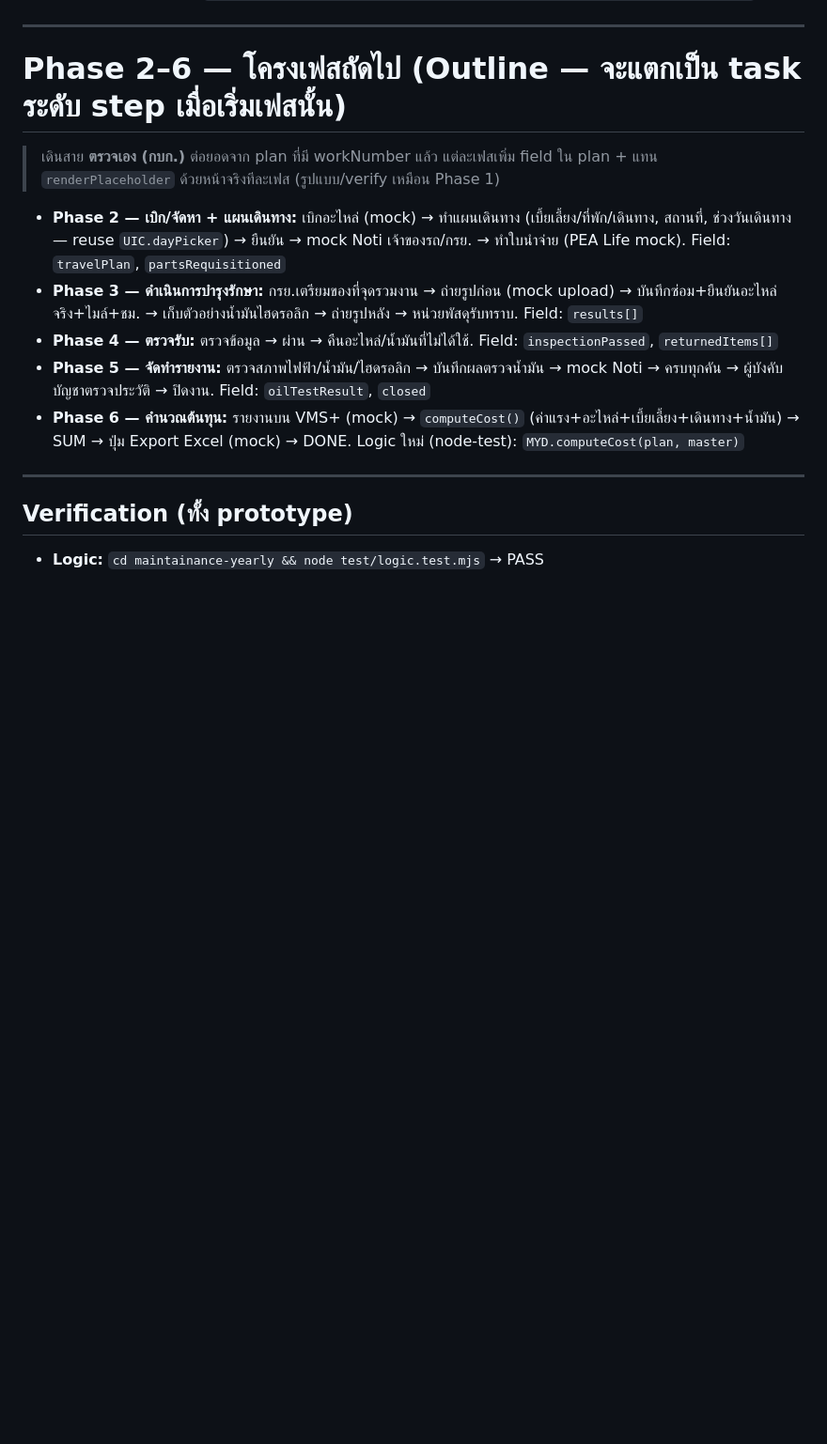
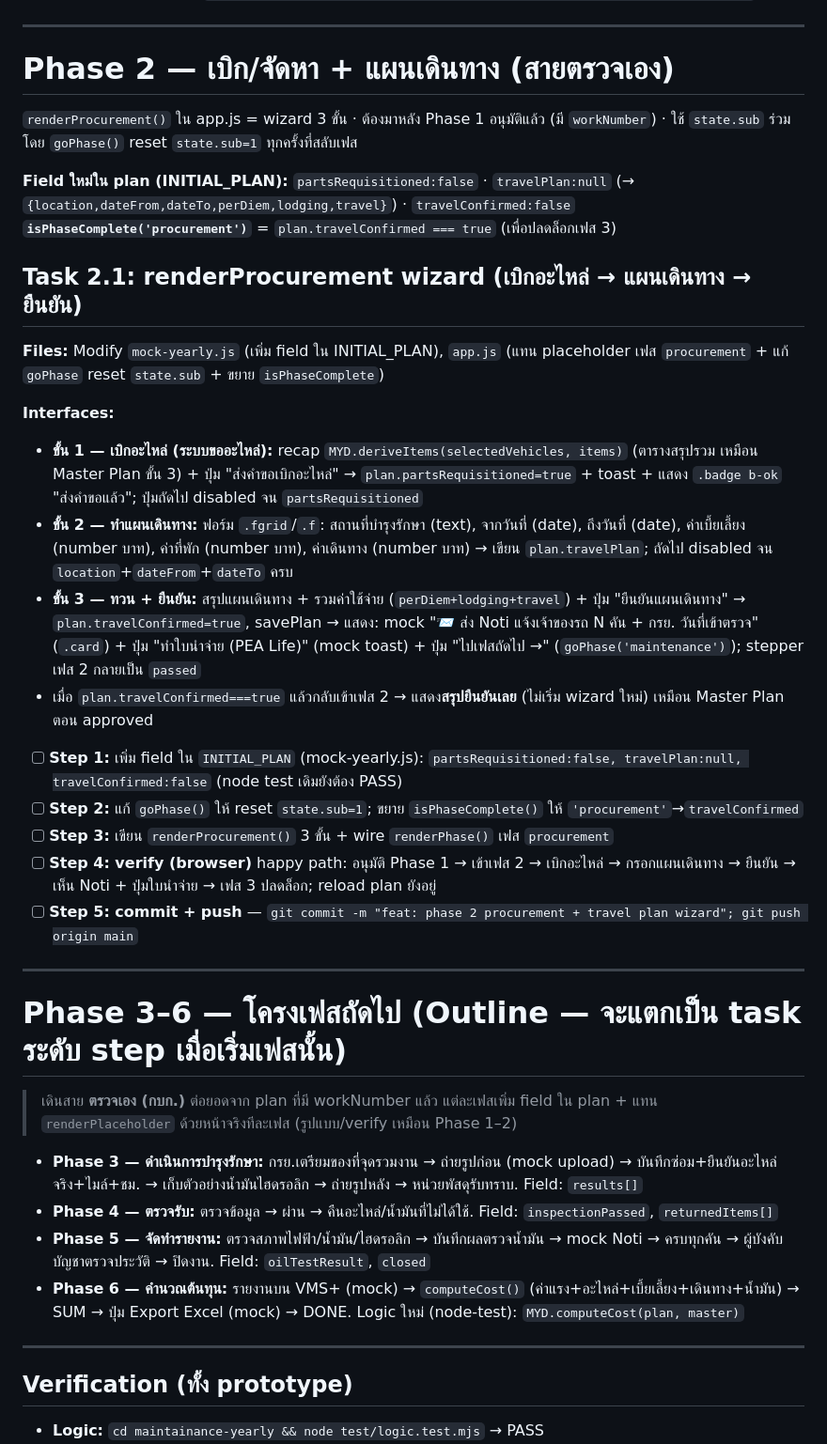
Before and after one commit to anugmail/maintainance-yearly, a Markdown page: plan.md, the part around the change. Shown at 94% size. Drawn GitHub-style; blank space fills up the shorter version.

```diff
--- a/plan.md
+++ b/plan.md
@@ -316,11 +316,34 @@ SEED_ITEMS: [
 
 ---
 
-# Phase 2–6 — โครงเฟสถัดไป (Outline — จะแตกเป็น task ระดับ step เมื่อเริ่มเฟสนั้น)
+# Phase 2 — เบิก/จัดหา + แผนเดินทาง (สายตรวจเอง)
 
-> เดินสาย **ตรวจเอง (กบก.)** ต่อยอดจาก plan ที่มี workNumber แล้ว แต่ละเฟสเพิ่ม field ใน plan + แทน `renderPlaceholder` ด้วยหน้าจริงทีละเฟส (รูปแบบ/verify เหมือน Phase 1)
+`renderProcurement()` ใน app.js = wizard 3 ขั้น · ต้องมาหลัง Phase 1 อนุมัติแล้ว (มี `workNumber`) · ใช้ `state.sub` ร่วม โดย `goPhase()` reset `state.sub=1` ทุกครั้งที่สลับเฟส
 
-- **Phase 2 — เบิก/จัดหา + แผนเดินทาง:** เบิกอะไหล่ (mock) → ทำแผนเดินทาง (เบี้ยเลี้ยง/ที่พัก/เดินทาง, สถานที่, ช่วงวันเดินทาง — reuse `UIC.dayPicker`) → ยืนยัน → mock Noti เจ้าของรถ/กรย. → ทำใบนำจ่าย (PEA Life mock). Field: `travelPlan`, `partsRequisitioned`
+**Field ใหม่ใน plan (INITIAL_PLAN):** `partsRequisitioned:false` · `travelPlan:null` (→ `{location,dateFrom,dateTo,perDiem,lodging,travel}`) · `travelConfirmed:false`
+**`isPhaseComplete('procurement')`** = `plan.travelConfirmed === true` (เพื่อปลดล็อกเฟส 3)
+
+## Task 2.1: renderProcurement wizard (เบิกอะไหล่ → แผนเดินทาง → ยืนยัน)
+
+**Files:** Modify `mock-yearly.js` (เพิ่ม field ใน INITIAL_PLAN), `app.js` (แทน placeholder เฟส `procurement` + แก้ `goPhase` reset `state.sub` + ขยาย `isPhaseComplete`)
+
+**Interfaces:**
+- **ขั้น 1 — เบิกอะไหล่ (ระบบขออะไหล่):** recap `MYD.deriveItems(selectedVehicles, items)` (ตารางสรุปรวม เหมือน Master Plan ขั้น 3) + ปุ่ม "ส่งคำขอเบิกอะไหล่" → `plan.partsRequisitioned=true` + toast + แสดง `.badge b-ok` "ส่งคำขอแล้ว"; ปุ่มถัดไป disabled จน `partsRequisitioned`
+- **ขั้น 2 — ทำแผนเดินทาง:** ฟอร์ม `.fgrid`/`.f`: สถานที่บำรุงรักษา (text), จากวันที่ (date), ถึงวันที่ (date), ค่าเบี้ยเลี้ยง (number บาท), ค่าที่พัก (number บาท), ค่าเดินทาง (number บาท) → เขียน `plan.travelPlan`; ถัดไป disabled จน `location`+`dateFrom`+`dateTo` ครบ
+- **ขั้น 3 — ทวน + ยืนยัน:** สรุปแผนเดินทาง + รวมค่าใช้จ่าย (`perDiem+lodging+travel`) + ปุ่ม "ยืนยันแผนเดินทาง" → `plan.travelConfirmed=true`, savePlan → แสดง: mock "📨 ส่ง Noti แจ้งเจ้าของรถ N คัน + กรย. วันที่เข้าตรวจ" (`.card`) + ปุ่ม "ทำใบนำจ่าย (PEA Life)" (mock toast) + ปุ่ม "ไปเฟสถัดไป →" (`goPhase('maintenance')`); stepper เฟส 2 กลายเป็น `passed`
+- เมื่อ `plan.travelConfirmed===true` แล้วกลับเข้าเฟส 2 → แสดง**สรุปยืนยันเลย** (ไม่เริ่ม wizard ใหม่) เหมือน Master Plan ตอน approved
+
+- [ ] **Step 1:** เพิ่ม field ใน `INITIAL_PLAN` (mock-yearly.js): `partsRequisitioned:false, travelPlan:null, travelConfirmed:false` (node test เดิมยังต้อง PASS)
+- [ ] **Step 2:** แก้ `goPhase()` ให้ reset `state.sub=1`; ขยาย `isPhaseComplete()` ให้ `'procurement'`→`travelConfirmed`
+- [ ] **Step 3:** เขียน `renderProcurement()` 3 ขั้น + wire `renderPhase()` เฟส `procurement`
+- [ ] **Step 4: verify (browser)** happy path: อนุมัติ Phase 1 → เข้าเฟส 2 → เบิกอะไหล่ → กรอกแผนเดินทาง → ยืนยัน → เห็น Noti + ปุ่มใบนำจ่าย → เฟส 3 ปลดล็อก; reload plan ยังอยู่
+- [ ] **Step 5: commit + push** — `git commit -m "feat: phase 2 procurement + travel plan wizard"; git push origin main`
+
+---
+
+# Phase 3–6 — โครงเฟสถัดไป (Outline — จะแตกเป็น task ระดับ step เมื่อเริ่มเฟสนั้น)
+
+> เดินสาย **ตรวจเอง (กบก.)** ต่อยอดจาก plan ที่มี workNumber แล้ว แต่ละเฟสเพิ่ม field ใน plan + แทน `renderPlaceholder` ด้วยหน้าจริงทีละเฟส (รูปแบบ/verify เหมือน Phase 1–2)
 - **Phase 3 — ดำเนินการบำรุงรักษา:** กรย.เตรียมของที่จุดรวมงาน → ถ่ายรูปก่อน (mock upload) → บันทึกซ่อม+ยืนยันอะไหล่จริง+ไมล์+ชม. → เก็บตัวอย่างน้ำมันไฮดรอลิก → ถ่ายรูปหลัง → หน่วยพัสดุรับทราบ. Field: `results[]`
 - **Phase 4 — ตรวจรับ:** ตรวจข้อมูล → ผ่าน → คืนอะไหล่/น้ำมันที่ไม่ได้ใช้. Field: `inspectionPassed`, `returnedItems[]`
 - **Phase 5 — จัดทำรายงาน:** ตรวจสภาพไฟฟ้า/น้ำมัน/ไฮดรอลิก → บันทึกผลตรวจน้ำมัน → mock Noti → ครบทุกคัน → ผู้บังคับบัญชาตรวจประวัติ → ปิดงาน. Field: `oilTestResult`, `closed`
```
Also changed, not shown: README.md (+16 -5 lines).
